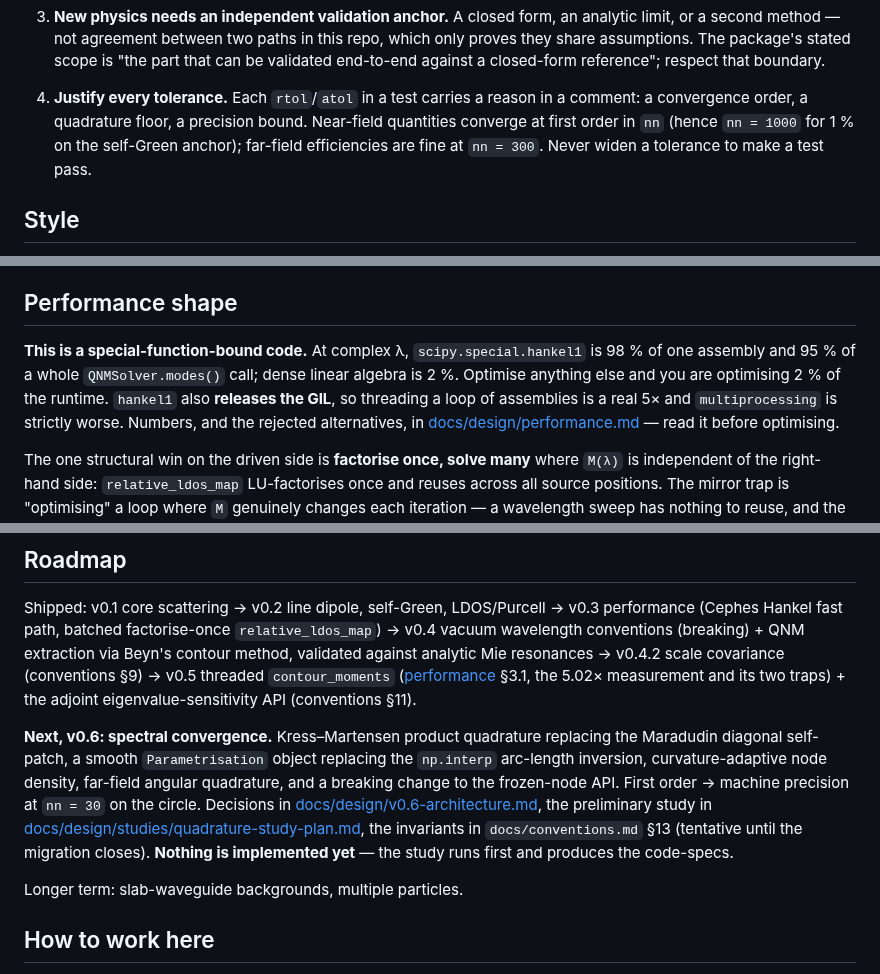
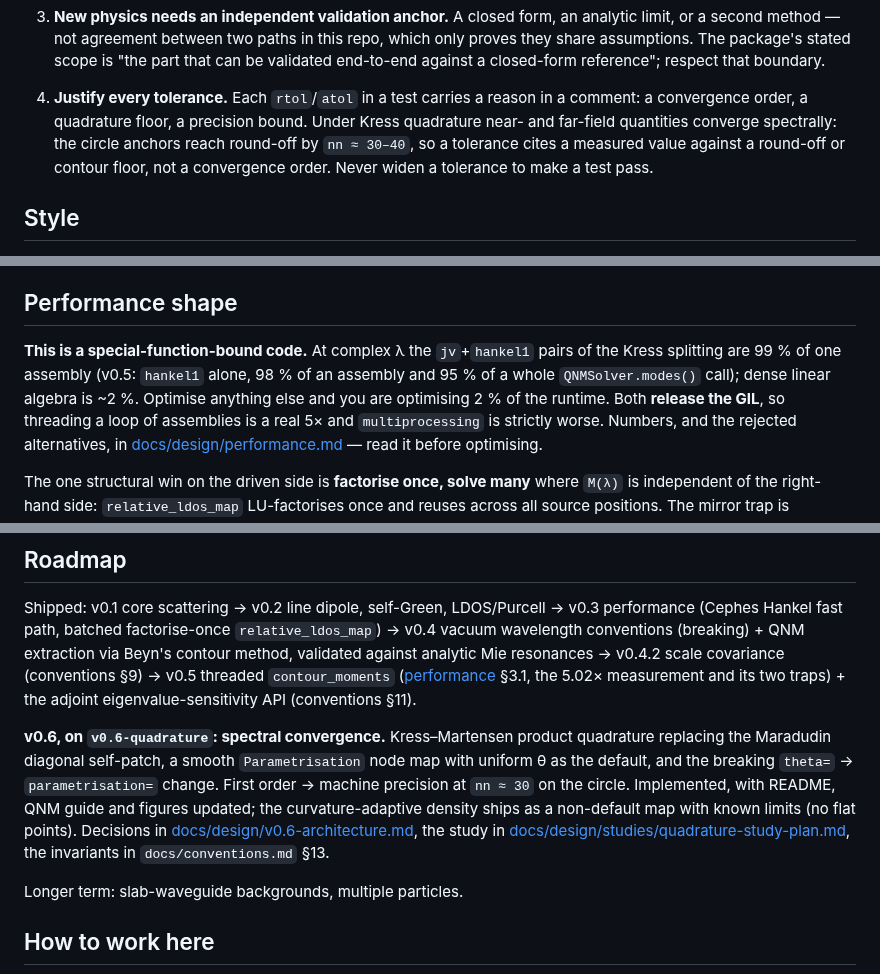
Before and after one commit to claudio-sc/pysie2d, a Markdown page: CLAUDE.md, 3 parts joined by grey strips. GitHub-like rendering.

```diff
--- a/CLAUDE.md
+++ b/CLAUDE.md
@@ -67,8 +67,9 @@ after a release rather than editing that version line by hand.
    respect that boundary.
 4. **Justify every tolerance.** Each `rtol`/`atol` in a test carries a reason in
    a comment: a convergence order, a quadrature floor, a precision bound.
-   Near-field quantities converge at first order in `nn` (hence `nn = 1000` for
-   1 % on the self-Green anchor); far-field efficiencies are fine at `nn = 300`.
+   Under Kress quadrature near- and far-field quantities converge spectrally:
+   the circle anchors reach round-off by `nn ≈ 30–40`, so a tolerance cites a
+   measured value against a round-off or contour floor, not a convergence order.
    Never widen a tolerance to make a test pass.
 
 ## Style
@@ -153,10 +154,11 @@ them as duplication.
 
 ## Performance shape
 
-**This is a special-function-bound code.** At complex λ,
-`scipy.special.hankel1` is 98 % of one assembly and 95 % of a whole
-`QNMSolver.modes()` call; dense linear algebra is 2 %. Optimise anything else and
-you are optimising 2 % of the runtime. `hankel1` also **releases the GIL**, so
+**This is a special-function-bound code.** At complex λ the `jv`+`hankel1`
+pairs of the Kress splitting are 99 % of one assembly (v0.5: `hankel1` alone,
+98 % of an assembly and 95 % of a whole `QNMSolver.modes()` call); dense linear
+algebra is ~2 %. Optimise anything else and you are optimising 2 % of the
+runtime. Both **release the GIL**, so
 threading a loop of assemblies is a real 5× and `multiprocessing` is strictly
 worse. Numbers, and the rejected alternatives, in
 [docs/design/performance.md](docs/design/performance.md) — read it before
@@ -180,17 +182,17 @@ extraction via Beyn's contour method, validated against analytic Mie resonances
 §3.1, the 5.02× measurement and its two traps) + the adjoint
 eigenvalue-sensitivity API (conventions §11).
 
-**Next, v0.6: spectral convergence.** Kress–Martensen product quadrature
-replacing the Maradudin diagonal self-patch, a smooth `Parametrisation` object
-replacing the `np.interp` arc-length inversion, curvature-adaptive node
-density, far-field angular quadrature, and a breaking change to the frozen-node
-API. First order → machine precision at `nn = 30` on the circle. Decisions in
+**v0.6, on `v0.6-quadrature`: spectral convergence.** Kress–Martensen product
+quadrature replacing the Maradudin diagonal self-patch, a smooth
+`Parametrisation` node map with uniform θ as the default, and the breaking
+`theta=` → `parametrisation=` change. First order → machine precision at
+`nn ≈ 30` on the circle. Implemented, with README, QNM guide and figures
+updated; the curvature-adaptive density ships as a non-default map with known
+limits (no flat points). Decisions in
 [docs/design/v0.6-architecture.md](docs/design/v0.6-architecture.md), the
-preliminary study in
+study in
 [docs/design/studies/quadrature-study-plan.md](docs/design/studies/quadrature-study-plan.md),
-the invariants in `docs/conventions.md` §13 (tentative until the migration
-closes). **Nothing is implemented yet** — the study runs first and produces the
-code-specs.
+the invariants in `docs/conventions.md` §13.
 
 Longer term: slab-waveguide backgrounds, multiple particles.
 
```
Also changed, not shown: docs/design/performance.md (+8 -0 lines).
